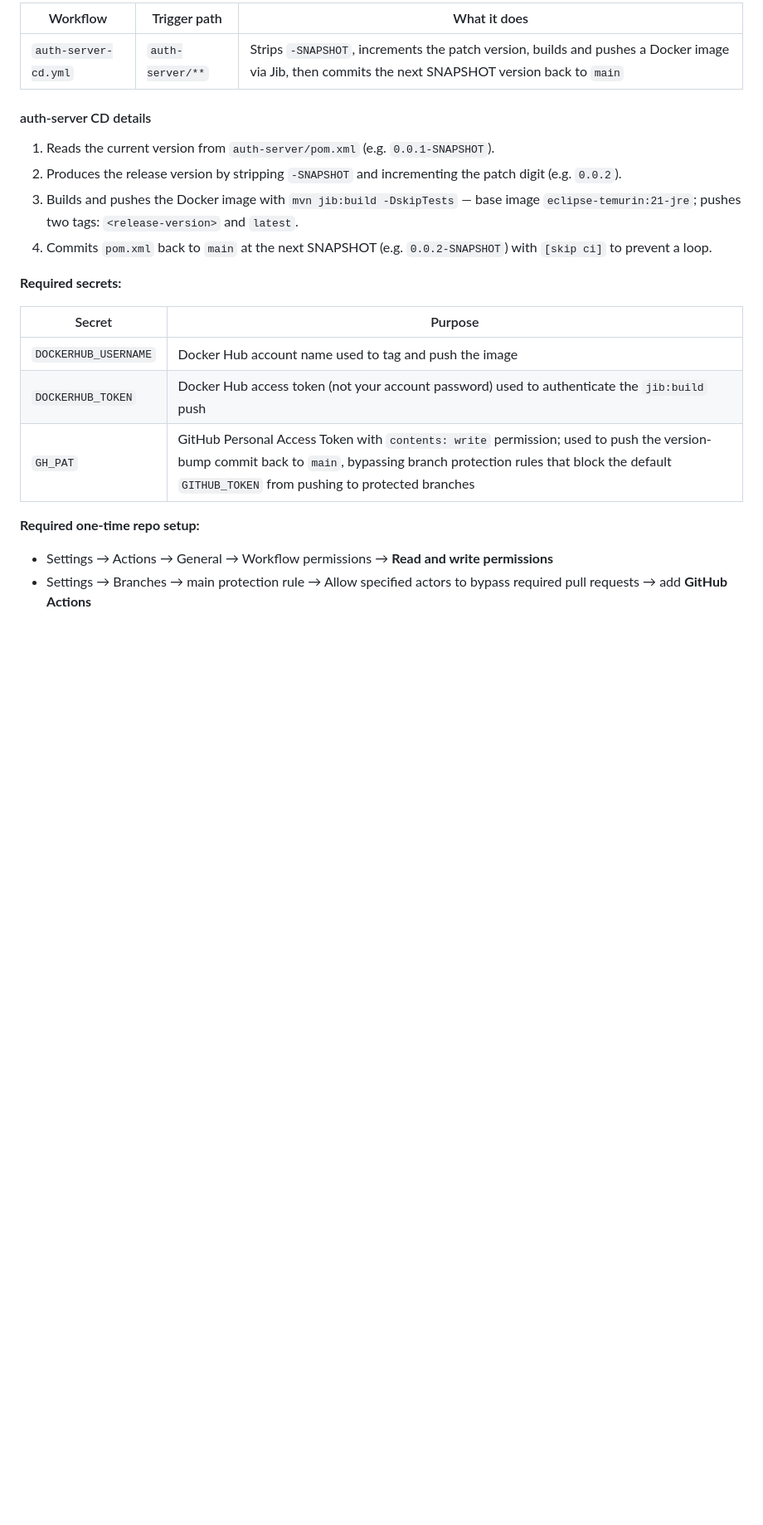
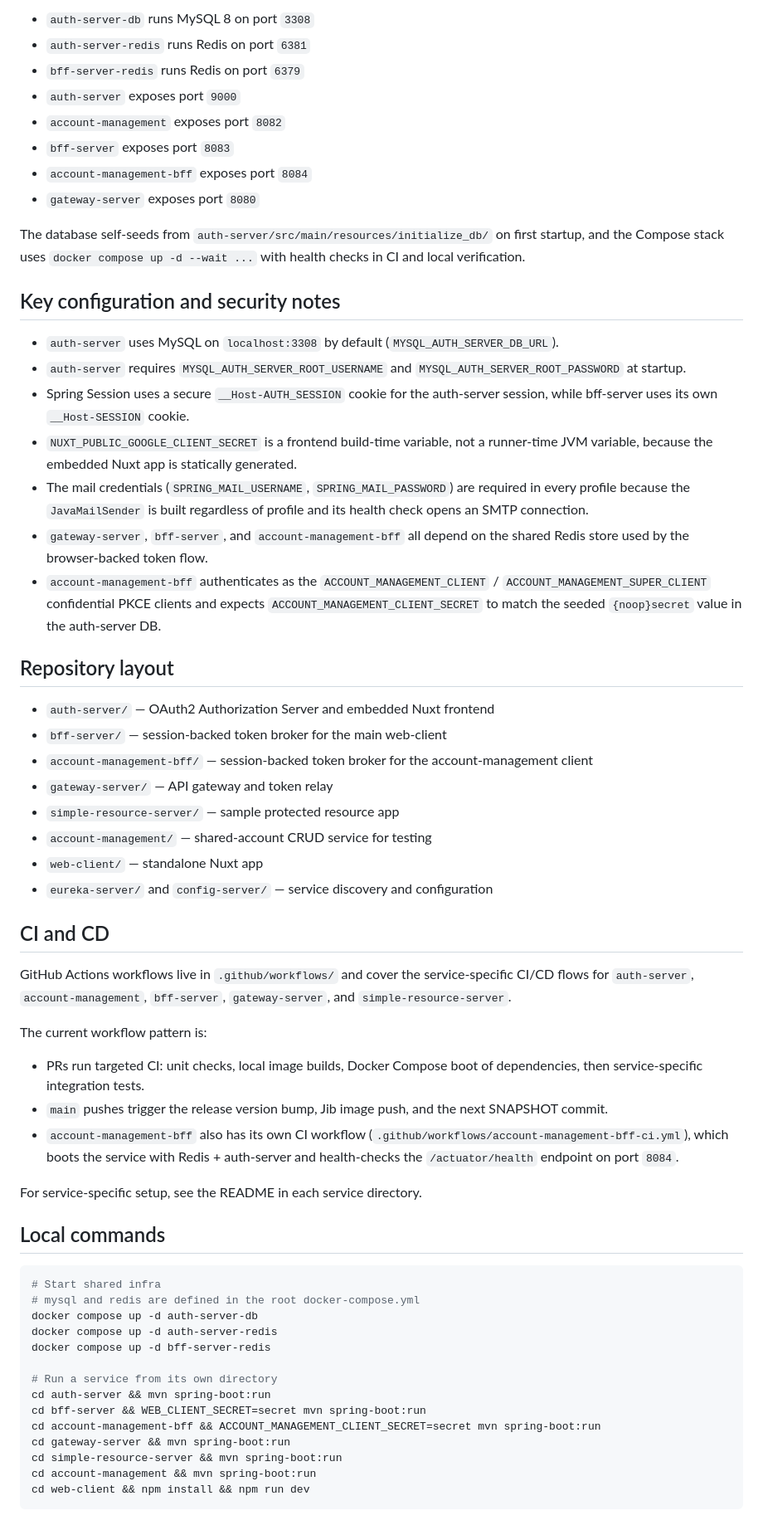
Before and after one commit to kuanhc96/roots-app, a Markdown page: README.md, the part around one of its changes. Shown at 83% size. GitHub-like rendering; blank space fills up the shorter version.

````diff
--- a/README.md
+++ b/README.md
@@ -44,23 +53,64 @@ GitHub Actions workflows are defined in `.github/workflows/`.
 
-| Workflow | Trigger path | What it does |
-|---|---|---|
-| `auth-server-cd.yml` | `auth-server/**` | Strips `-SNAPSHOT`, increments the patch version, builds and pushes a Docker image via Jib, then commits the next SNAPSHOT version back to `main` |
+- `auth-server-db` runs MySQL 8 on port `3308`
+- `auth-server-redis` runs Redis on port `6381`
+- `bff-server-redis` runs Redis on port `6379`
+- `auth-server` exposes port `9000`
+- `account-management` exposes port `8082`
+- `bff-server` exposes port `8083`
+- `account-management-bff` exposes port `8084`
+- `gateway-server` exposes port `8080`
 
-#### auth-server CD details
+The database self-seeds from `auth-server/src/main/resources/initialize_db/` on first startup, and the Compose stack uses `docker compose up -d --wait ...` with health checks in CI and local verification.
 
-1. Reads the current version from `auth-server/pom.xml` (e.g. `0.0.1-SNAPSHOT`).
-2. Produces the release version by stripping `-SNAPSHOT` and incrementing the patch digit (e.g. `0.0.2`).
-3. Builds and pushes the Docker image with `mvn jib:build -DskipTests` — base image `eclipse-temurin:21-jre`; pushes two tags: `<release-version>` and `latest`.
-4. Commits `pom.xml` back to `main` at the next SNAPSHOT (e.g. `0.0.2-SNAPSHOT`) with `[skip ci]` to prevent a loop.
+## Key configuration and security notes
 
-**Required secrets:**
+- `auth-server` uses MySQL on `localhost:3308` by default (`MYSQL_AUTH_SERVER_DB_URL`).
+- `auth-server` requires `MYSQL_AUTH_SERVER_ROOT_USERNAME` and `MYSQL_AUTH_SERVER_ROOT_PASSWORD` at startup.
+- Spring Session uses a secure `__Host-AUTH_SESSION` cookie for the auth-server session, while bff-server uses its own `__Host-SESSION` cookie.
+- `NUXT_PUBLIC_GOOGLE_CLIENT_SECRET` is a frontend build-time variable, not a runner-time JVM variable, because the embedded Nuxt app is statically generated.
+- The mail credentials (`SPRING_MAIL_USERNAME`, `SPRING_MAIL_PASSWORD`) are required in every profile because the `JavaMailSender` is built regardless of profile and its health check opens an SMTP connection.
+- `gateway-server`, `bff-server`, and `account-management-bff` all depend on the shared Redis store used by the browser-backed token flow.
+- `account-management-bff` authenticates as the `ACCOUNT_MANAGEMENT_CLIENT` / `ACCOUNT_MANAGEMENT_SUPER_CLIENT` confidential PKCE clients and expects `ACCOUNT_MANAGEMENT_CLIENT_SECRET` to match the seeded `{noop}secret` value in the auth-server DB.
 
-| Secret | Purpose |
-|---|---|
-| `DOCKERHUB_USERNAME` | Docker Hub account name used to tag and push the image |
-| `DOCKERHUB_TOKEN` | Docker Hub access token (not your account password) used to authenticate the `jib:build` push |
-| `GH_PAT` | GitHub Personal Access Token with `contents: write` permission; used to push the version-bump commit back to `main`, bypassing branch protection rules that block the default `GITHUB_TOKEN` from pushing to protected branches |
+## Repository layout
 
-**Required one-time repo setup:**
-- Settings → Actions → General → Workflow permissions → **Read and write permissions**
-- Settings → Branches → main protection rule → Allow specified actors to bypass required pull requests → add **GitHub Actions**
+- `auth-server/` — OAuth2 Authorization Server and embedded Nuxt frontend
+- `bff-server/` — session-backed token broker for the main web-client
+- `account-management-bff/` — session-backed token broker for the account-management client
+- `gateway-server/` — API gateway and token relay
+- `simple-resource-server/` — sample protected resource app
+- `account-management/` — shared-account CRUD service for testing
+- `web-client/` — standalone Nuxt app
+- `eureka-server/` and `config-server/` — service discovery and configuration
+
+## CI and CD
+
+GitHub Actions workflows live in `.github/workflows/` and cover the service-specific CI/CD flows for `auth-server`, `account-management`, `bff-server`, `gateway-server`, and `simple-resource-server`.
+
+The current workflow pattern is:
+
+- PRs run targeted CI: unit checks, local image builds, Docker Compose boot of dependencies, then service-specific integration tests.
+- `main` pushes trigger the release version bump, Jib image push, and the next SNAPSHOT commit.
+- `account-management-bff` also has its own CI workflow (`.github/workflows/account-management-bff-ci.yml`), which boots the service with Redis + auth-server and health-checks the `/actuator/health` endpoint on port `8084`.
+
+For service-specific setup, see the README in each service directory.
+
+## Local commands
+
+```bash
+# Start shared infra
+# mysql and redis are defined in the root docker-compose.yml
+docker compose up -d auth-server-db
+docker compose up -d auth-server-redis
+docker compose up -d bff-server-redis
+
+# Run a service from its own directory
+cd auth-server && mvn spring-boot:run
+cd bff-server && WEB_CLIENT_SECRET=secret mvn spring-boot:run
+cd account-management-bff && ACCOUNT_MANAGEMENT_CLIENT_SECRET=secret mvn spring-boot:run
+cd gateway-server && mvn spring-boot:run
+cd simple-resource-server && mvn spring-boot:run
+cd account-management && mvn spring-boot:run
+cd web-client && npm install && npm run dev
+```
+
````
Also changed, not shown: other parts of README.md (+47 -27 lines), CLAUDE.md (+5 -2 lines), account-management-bff/README.md (added, +152 -0 lines).
